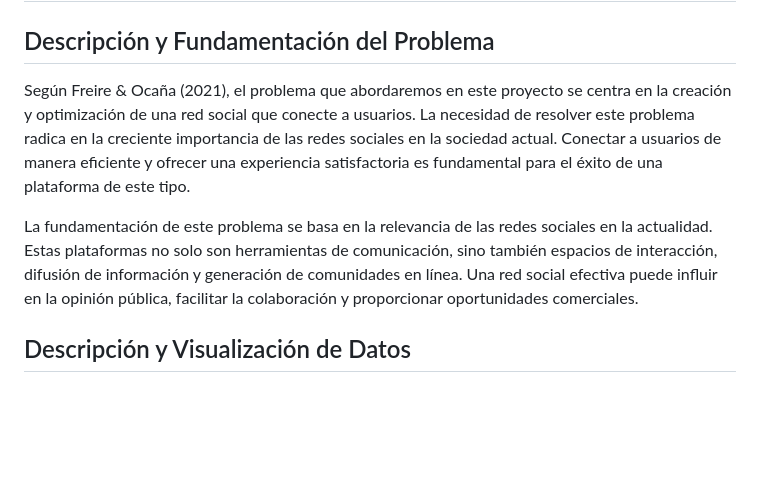
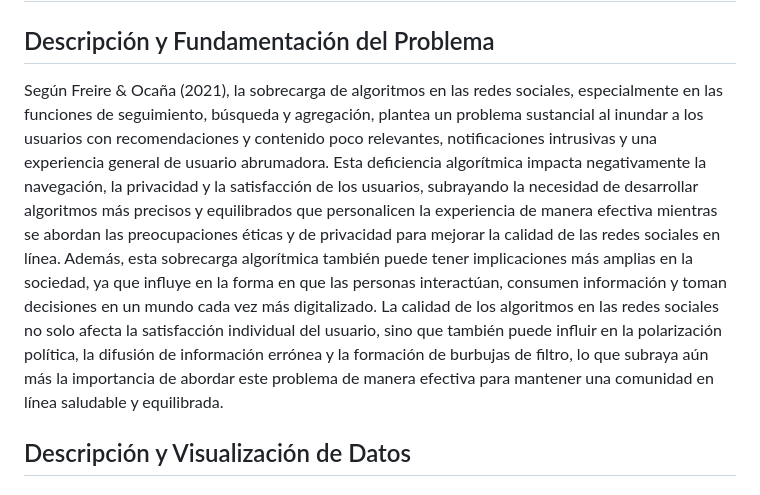
Before and after one commit to 202210494/complejidad-algoritmica-grupo-05, a Markdown page: Informes/Informe_Trabajo_Parcial.md, the part around the change. GitHub-like rendering; blank space fills up the shorter version.

Commit message:
Update Informe_Trabajo_Parcial.md
En esta parte del proyecto, me toco hacer la descripción la cual utilize como referencia a dos autores de un solo texto, para evidenciar mi descripcion del problema y fundamentar lo aprendido en clase.

```diff
--- a/Informes/Informe_Trabajo_Parcial.md
+++ b/Informes/Informe_Trabajo_Parcial.md
@@ -2,9 +2,7 @@
 
 ## Descripción y Fundamentación del Problema
 
-Según Freire & Ocaña (2021), el problema que abordaremos en este proyecto se centra en la creación y optimización de una red social que conecte a usuarios. La necesidad de resolver este problema radica en la creciente importancia de las redes sociales en la sociedad actual. Conectar a usuarios de manera eficiente y ofrecer una experiencia satisfactoria es fundamental para el éxito de una plataforma de este tipo.
-
-La fundamentación de este problema se basa en la relevancia de las redes sociales en la actualidad. Estas plataformas no solo son herramientas de comunicación, sino también espacios de interacción, difusión de información y generación de comunidades en línea. Una red social efectiva puede influir en la opinión pública, facilitar la colaboración y proporcionar oportunidades comerciales.
+Según Freire & Ocaña (2021), la sobrecarga de algoritmos en las redes sociales, especialmente en las funciones de seguimiento, búsqueda y agregación, plantea un problema sustancial al inundar a los usuarios con recomendaciones y contenido poco relevantes, notificaciones intrusivas y una experiencia general de usuario abrumadora. Esta deficiencia algorítmica impacta negativamente la navegación, la privacidad y la satisfacción de los usuarios, subrayando la necesidad de desarrollar algoritmos más precisos y equilibrados que personalicen la experiencia de manera efectiva mientras se abordan las preocupaciones éticas y de privacidad para mejorar la calidad de las redes sociales en línea. Además, esta sobrecarga algorítmica también puede tener implicaciones más amplias en la sociedad, ya que influye en la forma en que las personas interactúan, consumen información y toman decisiones en un mundo cada vez más digitalizado. La calidad de los algoritmos en las redes sociales no solo afecta la satisfacción individual del usuario, sino que también puede influir en la polarización política, la difusión de información errónea y la formación de burbujas de filtro, lo que subraya aún más la importancia de abordar este problema de manera efectiva para mantener una comunidad en línea saludable y equilibrada.
 
 ## Descripción y Visualización de Datos
 
```
